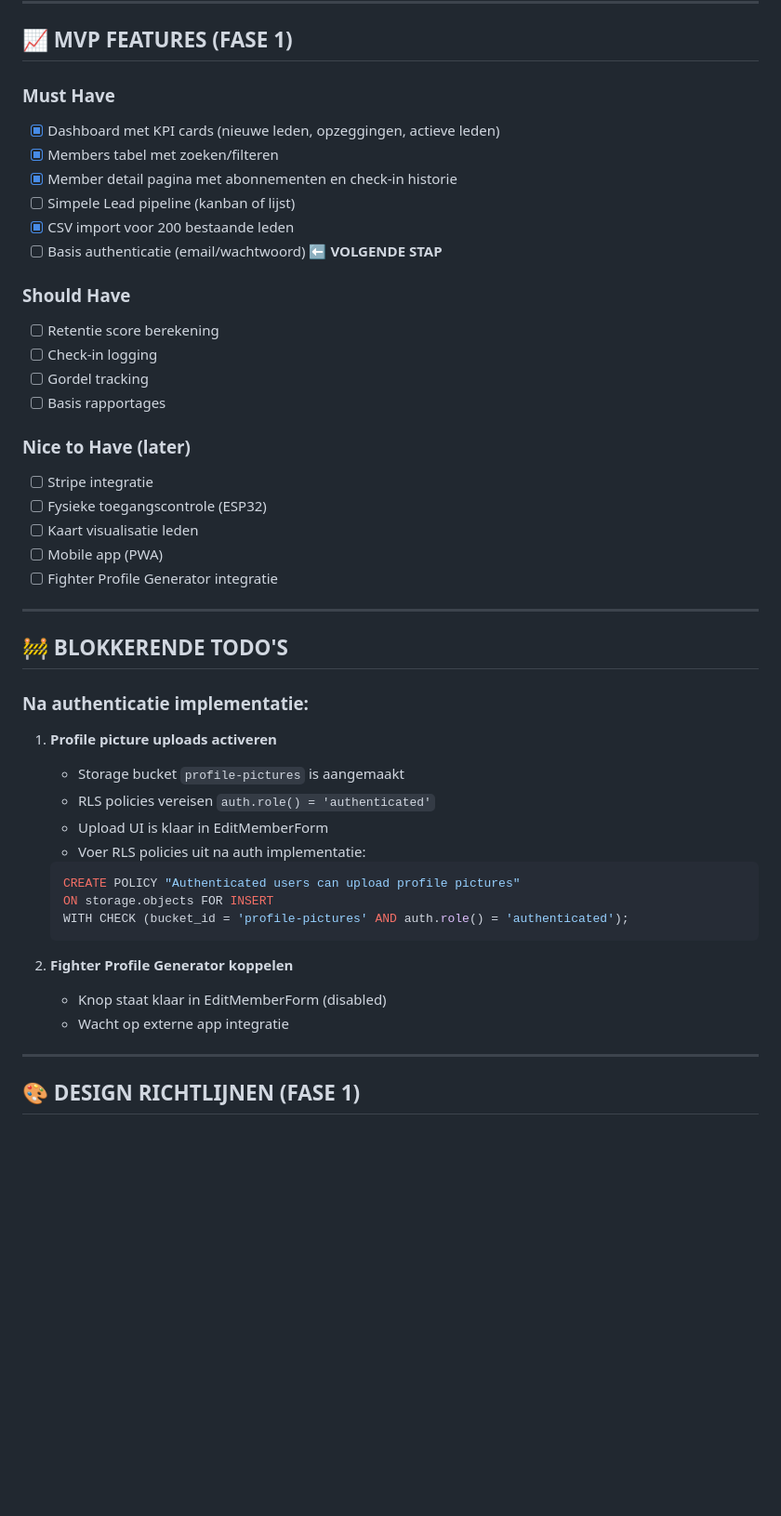
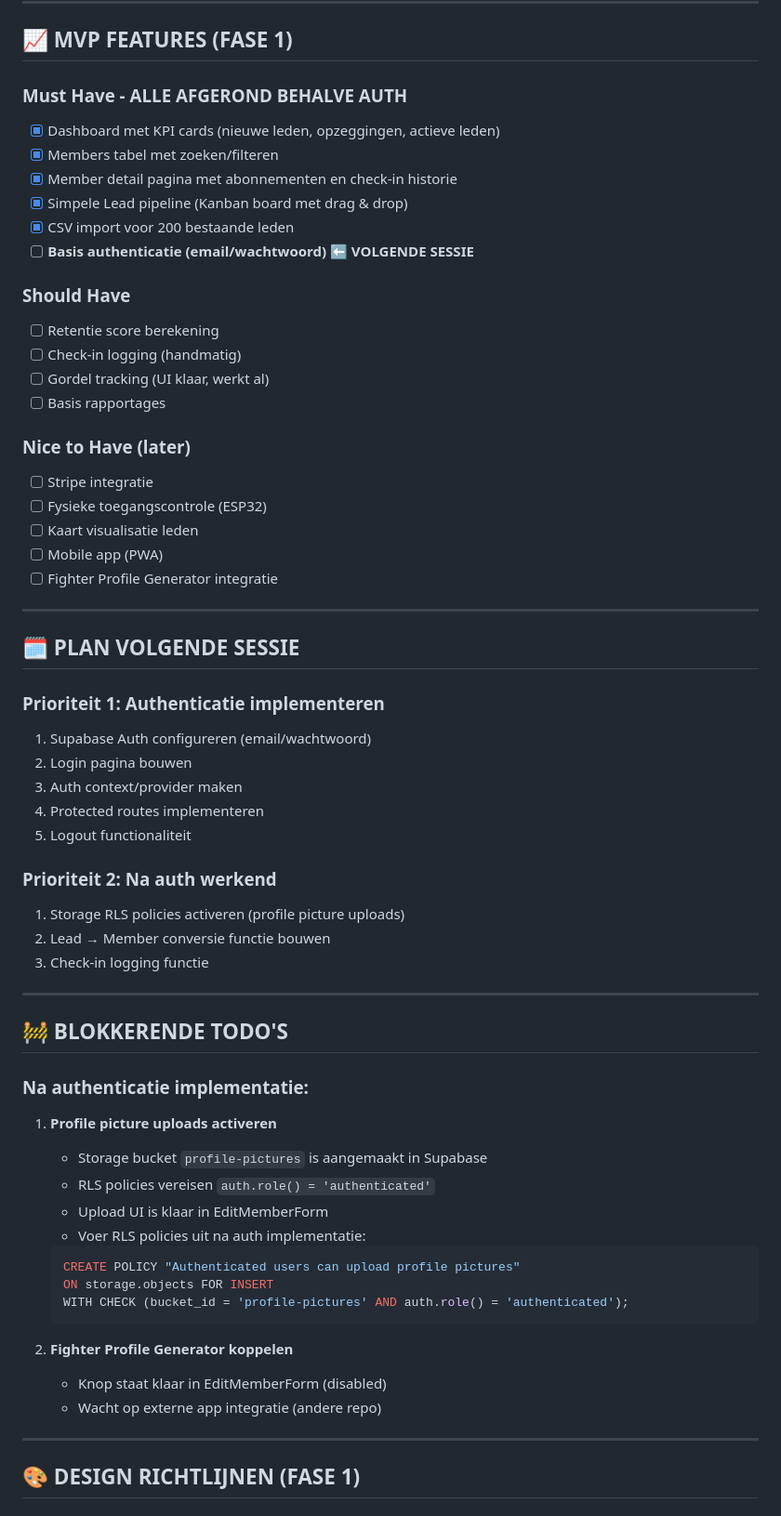
Before and after one commit to MaydayTM/mma-gym-crm, a Markdown page: CLAUDE.md, the part around the change. Shown at 93% size. Rendered like a GitHub page; blank space fills up the shorter version.

Commit message:
docs: Update plan for next session - auth implementation
- Mark Lead Pipeline as completed
- Add plan for next session: Authentication
- Document priorities after auth is working

🤖 Generated with [Claude Code](https://claude.com/claude-code)

Co-Authored-By: Claude <noreply@anthropic.com>

```diff
--- a/CLAUDE.md
+++ b/CLAUDE.md
@@ -294,18 +294,18 @@ CREATE POLICY "fighter_own_data" ON members
 
 ## 📈 MVP FEATURES (FASE 1)
 
-### Must Have
+### Must Have - ALLE AFGEROND BEHALVE AUTH
 - [x] Dashboard met KPI cards (nieuwe leden, opzeggingen, actieve leden)
 - [x] Members tabel met zoeken/filteren
 - [x] Member detail pagina met abonnementen en check-in historie
-- [ ] Simpele Lead pipeline (kanban of lijst)
+- [x] Simpele Lead pipeline (Kanban board met drag & drop)
 - [x] CSV import voor 200 bestaande leden
-- [ ] Basis authenticatie (email/wachtwoord) ⬅️ **VOLGENDE STAP**
+- [ ] **Basis authenticatie (email/wachtwoord)** ⬅️ **VOLGENDE SESSIE**
 
 ### Should Have
 - [ ] Retentie score berekening
-- [ ] Check-in logging
-- [ ] Gordel tracking
+- [ ] Check-in logging (handmatig)
+- [ ] Gordel tracking (UI klaar, werkt al)
 - [ ] Basis rapportages
 
 ### Nice to Have (later)
@@ -317,11 +317,27 @@ CREATE POLICY "fighter_own_data" ON members
 
 ---
 
+## 🗓️ PLAN VOLGENDE SESSIE
+
+### Prioriteit 1: Authenticatie implementeren
+1. Supabase Auth configureren (email/wachtwoord)
+2. Login pagina bouwen
+3. Auth context/provider maken
+4. Protected routes implementeren
+5. Logout functionaliteit
+
+### Prioriteit 2: Na auth werkend
+1. Storage RLS policies activeren (profile picture uploads)
+2. Lead → Member conversie functie bouwen
+3. Check-in logging functie
+
+---
+
 ## 🚧 BLOKKERENDE TODO'S
 
 ### Na authenticatie implementatie:
 1. **Profile picture uploads activeren**
-   - Storage bucket `profile-pictures` is aangemaakt
+   - Storage bucket `profile-pictures` is aangemaakt in Supabase
    - RLS policies vereisen `auth.role() = 'authenticated'`
    - Upload UI is klaar in EditMemberForm
    - Voer RLS policies uit na auth implementatie:
@@ -333,7 +349,7 @@ CREATE POLICY "fighter_own_data" ON members
 
 2. **Fighter Profile Generator koppelen**
    - Knop staat klaar in EditMemberForm (disabled)
-   - Wacht op externe app integratie
+   - Wacht op externe app integratie (andere repo)
 
 ---
 
```
